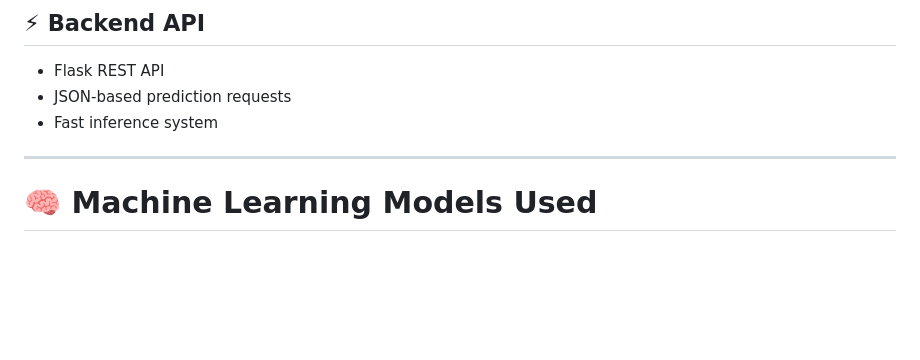
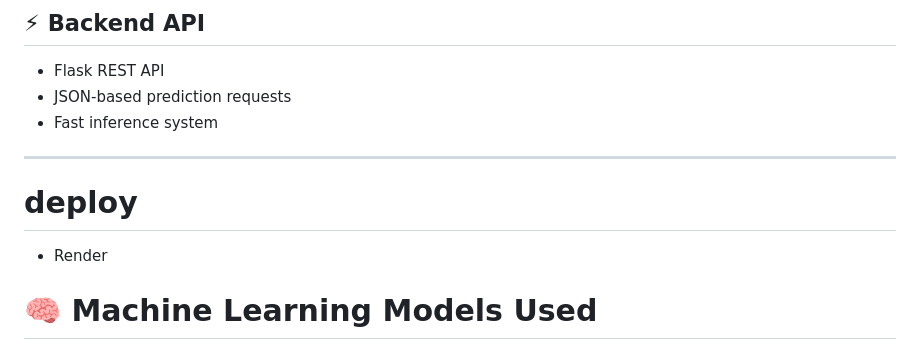
Before and after one commit to Ankana-Sadhukhan/Machine-Predictive-Maintenance-Classification, a Markdown page: README.md, the part around the change. Rendered like a GitHub page; blank space fills up the shorter version.

Commit message:
Add deployment section to README

```diff
--- a/README.md
+++ b/README.md
@@ -109,6 +109,8 @@ Improve reliability of automated systems.
 * Fast inference system
 
 ---
+# deploy
+* Render
 
 # 🧠 Machine Learning Models Used
 
```
